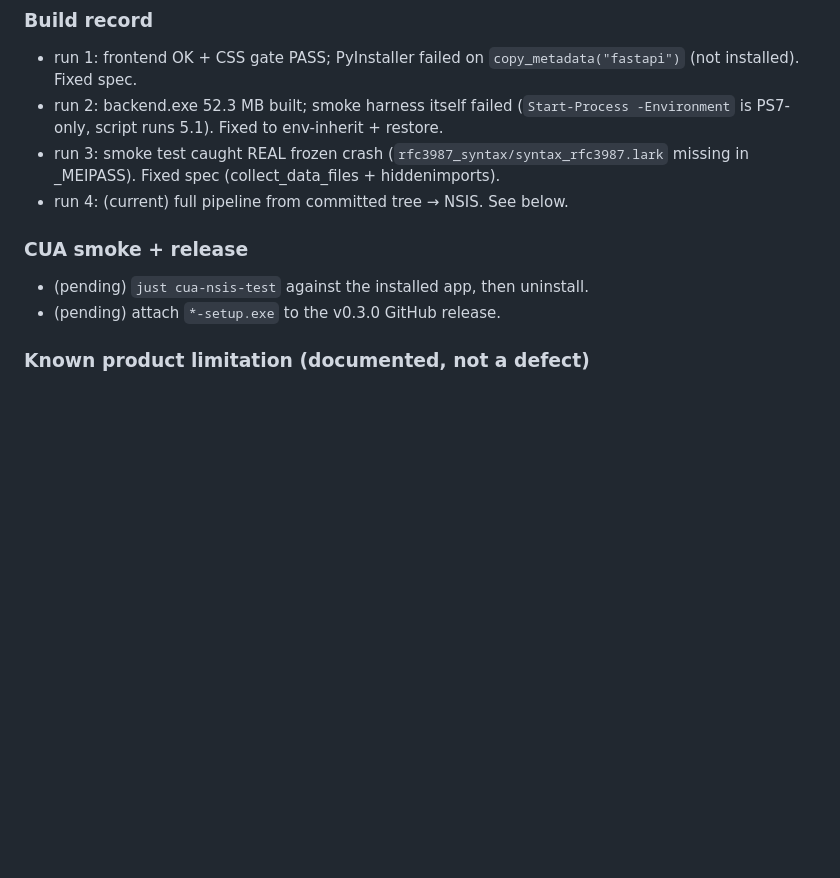
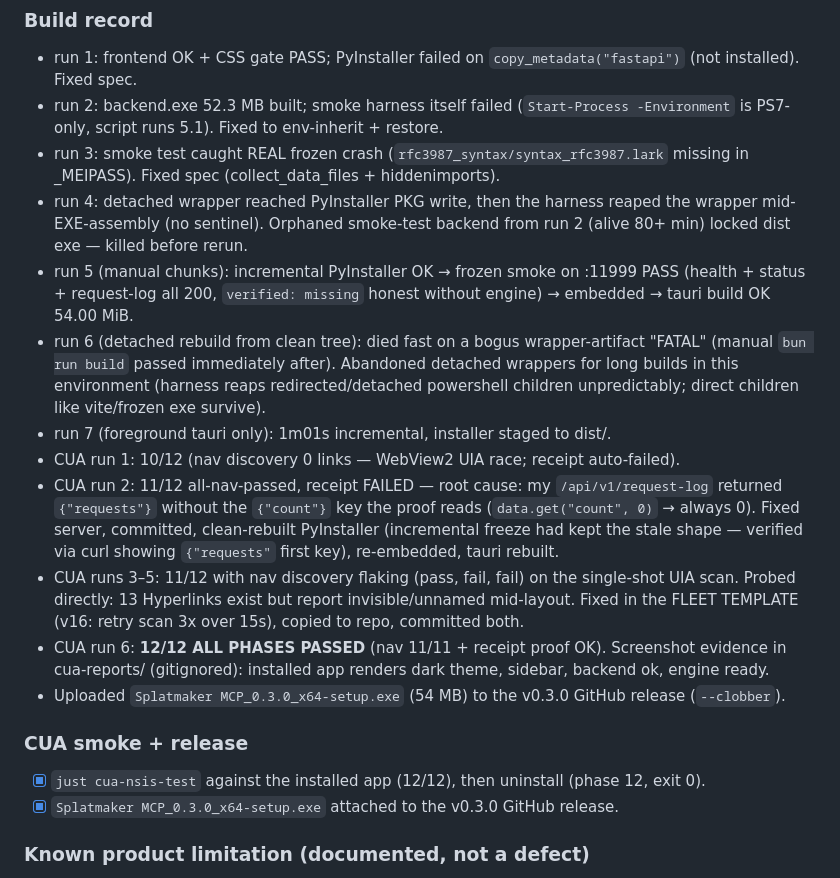
Before and after one commit to sandraschi/splatmaker-mcp, a Markdown page: BUILD_LOG.md, the part around the change. Drawn GitHub-style; blank space fills up the shorter version.

Commit message:
nsis splatmaker: build log - 12/12 CUA pass, installer shipped to v0.3.0

```diff
--- a/BUILD_LOG.md
+++ b/BUILD_LOG.md
@@ -27,12 +27,20 @@
 - run 1: frontend OK + CSS gate PASS; PyInstaller failed on `copy_metadata("fastapi")` (not installed). Fixed spec.
 - run 2: backend.exe 52.3 MB built; smoke harness itself failed (`Start-Process -Environment` is PS7-only, script runs 5.1). Fixed to env-inherit + restore.
 - run 3: smoke test caught REAL frozen crash (`rfc3987_syntax/syntax_rfc3987.lark` missing in _MEIPASS). Fixed spec (collect_data_files + hiddenimports).
-- run 4: (current) full pipeline from committed tree → NSIS. See below.
+- run 4: detached wrapper reached PyInstaller PKG write, then the harness reaped the wrapper mid-EXE-assembly (no sentinel). Orphaned smoke-test backend from run 2 (alive 80+ min) locked dist exe — killed before rerun.
+- run 5 (manual chunks): incremental PyInstaller OK → frozen smoke on :11999 PASS (health + status + request-log all 200, `verified: missing` honest without engine) → embedded → tauri build OK 54.00 MiB.
+- run 6 (detached rebuild from clean tree): died fast on a bogus wrapper-artifact "FATAL" (manual `bun run build` passed immediately after). Abandoned detached wrappers for long builds in this environment (harness reaps redirected/detached powershell children unpredictably; direct children like vite/frozen exe survive).
+- run 7 (foreground tauri only): 1m01s incremental, installer staged to dist/.
+- CUA run 1: 10/12 (nav discovery 0 links — WebView2 UIA race; receipt auto-failed).
+- CUA run 2: 11/12 all-nav-passed, receipt FAILED — root cause: my `/api/v1/request-log` returned `{"requests"}` without the `{"count"}` key the proof reads (`data.get("count", 0)` → always 0). Fixed server, committed, clean-rebuilt PyInstaller (incremental freeze had kept the stale shape — verified via curl showing `{"requests"` first key), re-embedded, tauri rebuilt.
+- CUA runs 3–5: 11/12 with nav discovery flaking (pass, fail, fail) on the single-shot UIA scan. Probed directly: 13 Hyperlinks exist but report invisible/unnamed mid-layout. Fixed in the FLEET TEMPLATE (v16: retry scan 3x over 15s), copied to repo, committed both.
+- CUA run 6: **12/12 ALL PHASES PASSED** (nav 11/11 + receipt proof OK). Screenshot evidence in cua-reports/ (gitignored): installed app renders dark theme, sidebar, backend ok, engine ready.
+- Uploaded `Splatmaker MCP_0.3.0_x64-setup.exe` (54 MB) to the v0.3.0 GitHub release (`--clobber`).
 
 ### CUA smoke + release
 
-- (pending) `just cua-nsis-test` against the installed app, then uninstall.
-- (pending) attach `*-setup.exe` to the v0.3.0 GitHub release.
+- [x] `just cua-nsis-test` against the installed app (12/12), then uninstall (phase 12, exit 0).
+- [x] `Splatmaker MCP_0.3.0_x64-setup.exe` attached to the v0.3.0 GitHub release.
 
 ### Known product limitation (documented, not a defect)
 
```
